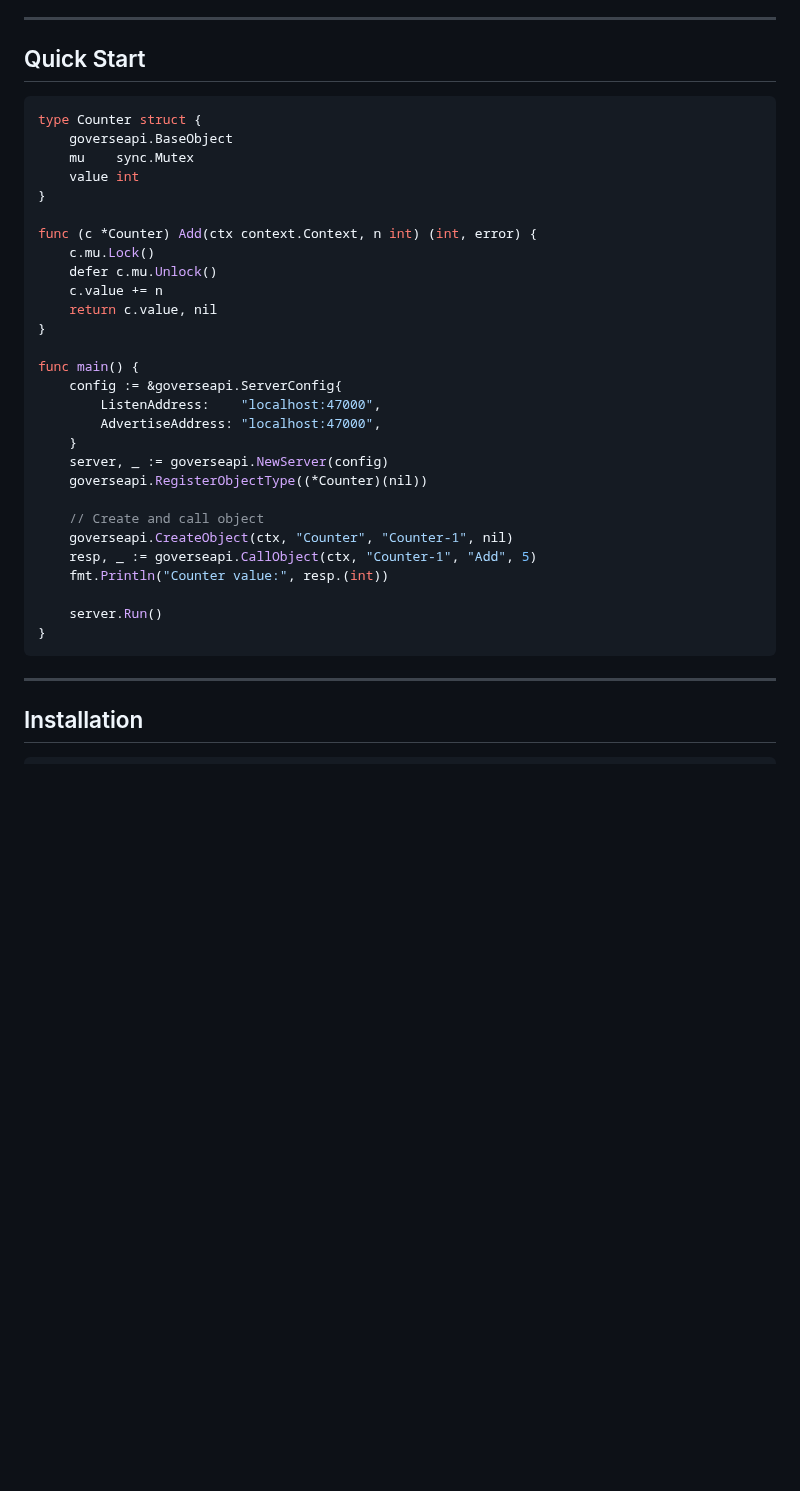
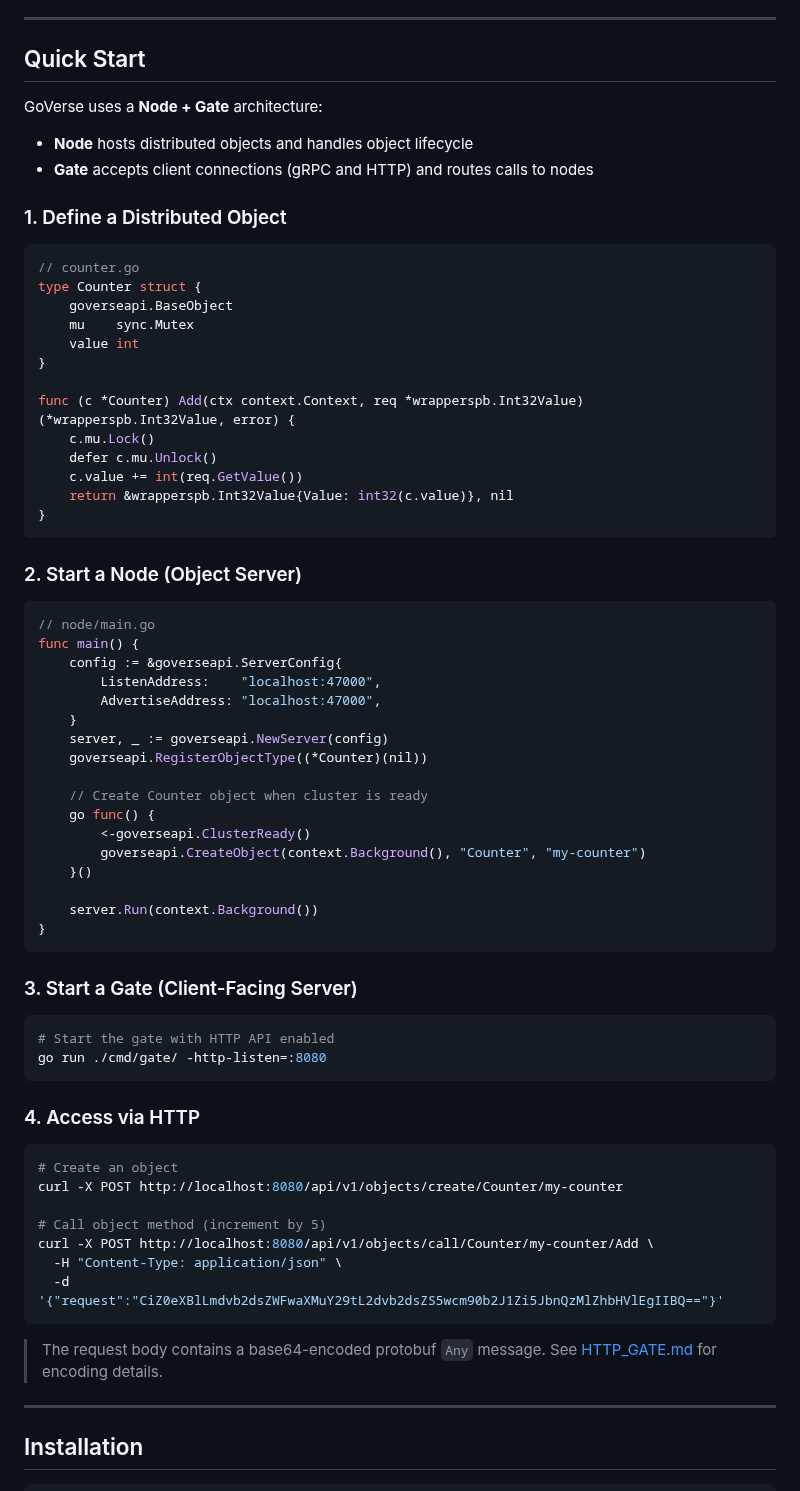
Before and after one commit to xiaonanln/goverse, a Markdown page: README.md, the part around the change. Drawn GitHub-style; blank space fills up the shorter version.

Commit message:
Revise README Quick Start section to reflect node/gate architecture
Co-authored-by: xiaonanln <756065+xiaonanln@users.noreply.github.com>

````diff
--- a/README.md
+++ b/README.md
@@ -33,20 +33,32 @@ Designed for building fault-tolerant backend services and large-scale real-time
 
 ## Quick Start
 
+GoVerse uses a **Node + Gate** architecture:
+- **Node** hosts distributed objects and handles object lifecycle
+- **Gate** accepts client connections (gRPC and HTTP) and routes calls to nodes
+
+### 1. Define a Distributed Object
+
 ```go
+// counter.go
 type Counter struct {
     goverseapi.BaseObject
     mu    sync.Mutex
     value int
 }
 
-func (c *Counter) Add(ctx context.Context, n int) (int, error) {
+func (c *Counter) Add(ctx context.Context, req *wrapperspb.Int32Value) (*wrapperspb.Int32Value, error) {
     c.mu.Lock()
     defer c.mu.Unlock()
-    c.value += n
-    return c.value, nil
+    c.value += int(req.GetValue())
+    return &wrapperspb.Int32Value{Value: int32(c.value)}, nil
 }
+```
 
+### 2. Start a Node (Object Server)
+
+```go
+// node/main.go
 func main() {
     config := &goverseapi.ServerConfig{
         ListenAddress:    "localhost:47000",
@@ -55,14 +67,36 @@ func main() {
     server, _ := goverseapi.NewServer(config)
     goverseapi.RegisterObjectType((*Counter)(nil))
 
-    // Create and call object
-    goverseapi.CreateObject(ctx, "Counter", "Counter-1", nil)
-    resp, _ := goverseapi.CallObject(ctx, "Counter-1", "Add", 5)
-    fmt.Println("Counter value:", resp.(int))
+    // Create Counter object when cluster is ready
+    go func() {
+        <-goverseapi.ClusterReady()
+        goverseapi.CreateObject(context.Background(), "Counter", "my-counter")
+    }()
 
-    server.Run()
+    server.Run(context.Background())
 }
 ```
+
+### 3. Start a Gate (Client-Facing Server)
+
+```bash
+# Start the gate with HTTP API enabled
+go run ./cmd/gate/ -http-listen=:8080
+```
+
+### 4. Access via HTTP
+
+```bash
+# Create an object
+curl -X POST http://localhost:8080/api/v1/objects/create/Counter/my-counter
+
+# Call object method (increment by 5)
+curl -X POST http://localhost:8080/api/v1/objects/call/Counter/my-counter/Add \
+  -H "Content-Type: application/json" \
+  -d '{"request":"CiZ0eXBlLmdvb2dsZWFwaXMuY29tL2dvb2dsZS5wcm90b2J1Zi5JbnQzMlZhbHVlEgIIBQ=="}'
+```
+
+> The request body contains a base64-encoded protobuf `Any` message. See [HTTP_GATE.md](docs/design/HTTP_GATE.md) for encoding details.
 
 ---
 
````
